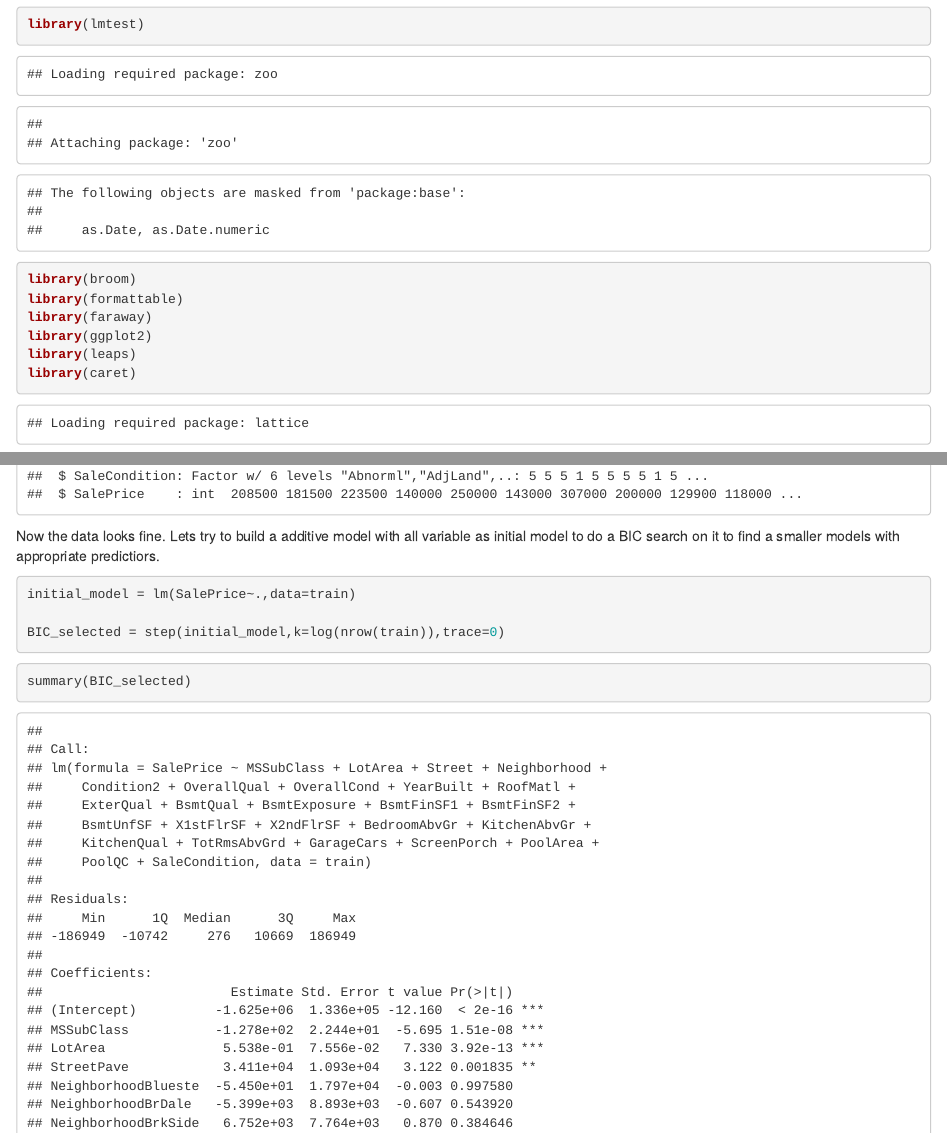
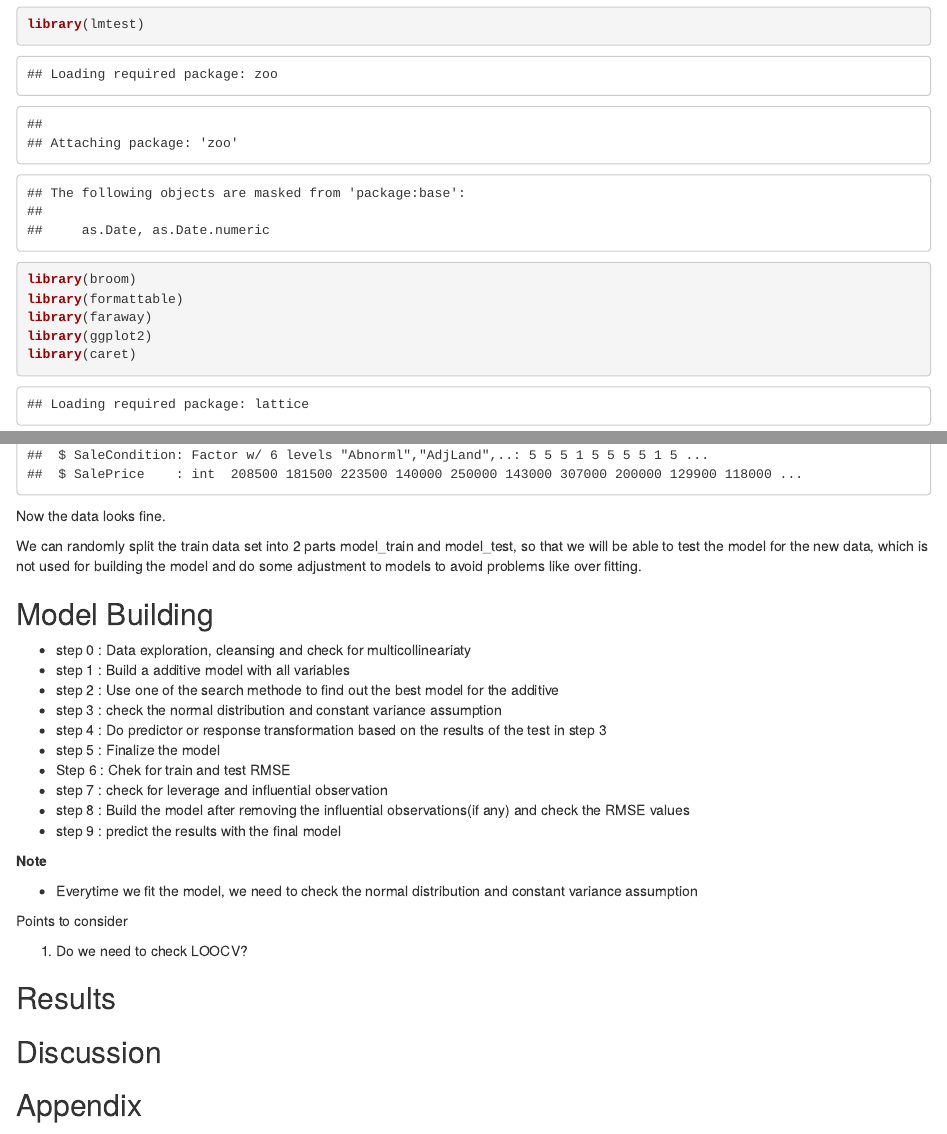
Before and after one commit to shan87/STAT420_Project, an R Markdown document (Data_Analysis_Project.Rmd): the page in a window 1100 px wide, from 2900 px down, and a second part further down, joined at a grey line. The pictures show the output file Data_Analysis_Project.html that the author committed with the source, opened offline.

Commit message:
update for train and test data

`````diff
--- a/Data_Analysis_Project.Rmd
+++ b/Data_Analysis_Project.Rmd
@@ -151,13 +151,12 @@ Here's a brief description of different fields of the house data set.
 
 ###Data Analysis
 
-```{r}
+```{r,mesage=FALSE,error=FALSE}
 library(lmtest)
 library(broom)
 library(formattable)
 library(faraway)
 library(ggplot2)
-library(leaps)
 library(caret)
 ```
 
@@ -279,22 +278,15 @@ str(train)
 
 ```
 
-Now the data looks fine. Lets try to build a additive model with all variable as initial model to do a BIC search on it to find a smaller models with appropriate predictiors.
+Now the data looks fine.
+
+We can randomly split the train data set into 2 parts model_train and model_test, so that we will be able to test the model for the new data, which is not used for building the model and do some adjustment to models to avoid problems like over fitting.
 
 ```{r}
 
-initial_model = lm(SalePrice~.,data=train)
 
-BIC_selected = step(initial_model,k=log(nrow(train)),trace=0)
+````
 
-
-```
-
-```{r}
-
-summary(BIC_selected)
-
-```
 
 ## Model Building
 - step 0 : Data exploration, cleansing and check for multicollineariaty
`````
Also changed, not shown: Data_Analysis_Project.html.
